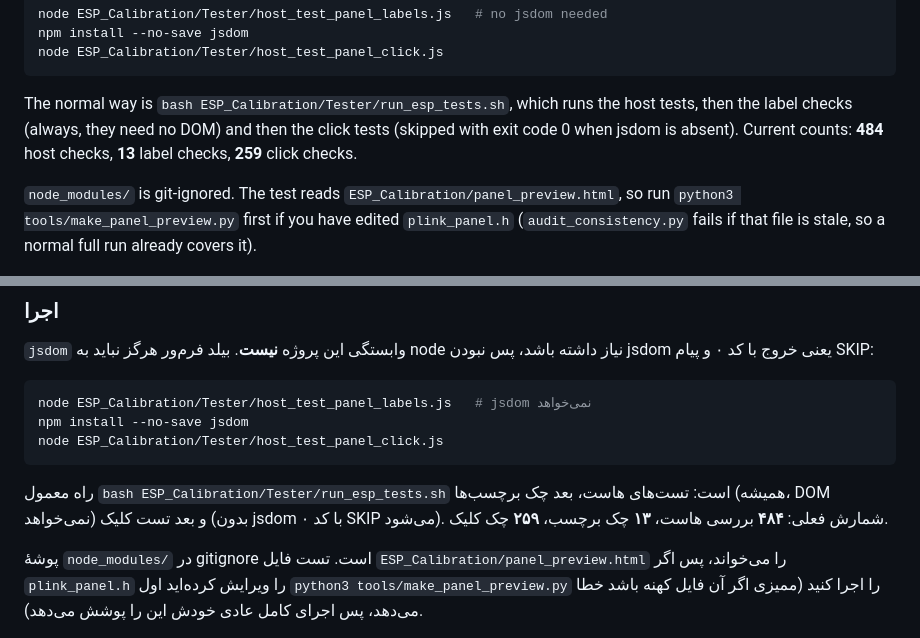
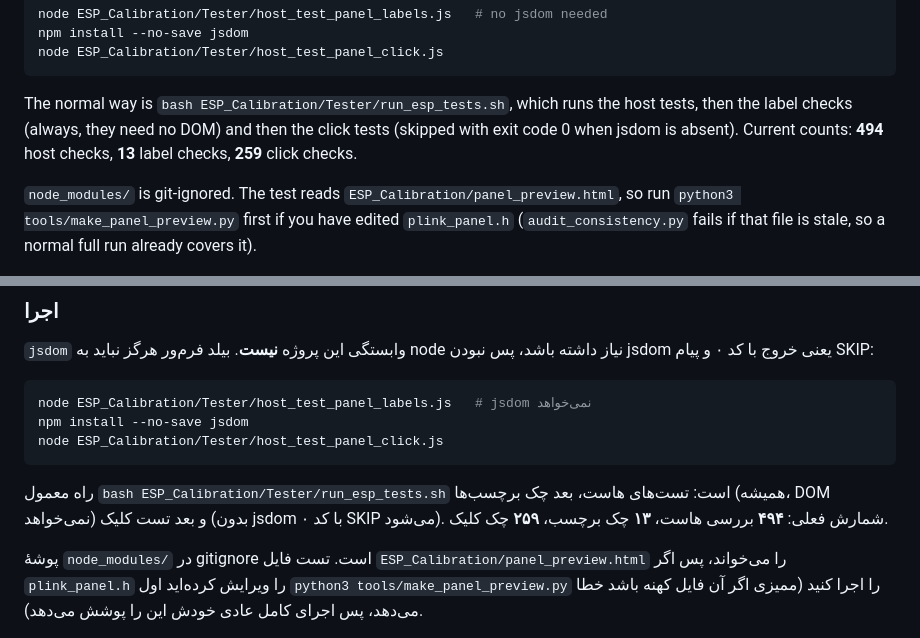
Before and after one commit to sargoliwork101-ui/ChangeOver, a Markdown page: ESP_Calibration/Tester/README.md, 2 parts joined by grey strips. Drawn GitHub-style.

Commit message:
docs: the tester README counts the 494 host checks
Co-authored-by: arena-agent <297053741+arena-agent@users.noreply.github.com>

```diff
--- a/ESP_Calibration/Tester/README.md
+++ b/ESP_Calibration/Tester/README.md
@@ -50,7 +50,7 @@ node ESP_Calibration/Tester/host_test_panel_click.js
 The normal way is `bash ESP_Calibration/Tester/run_esp_tests.sh`, which runs the
 host tests, then the label checks (always, they need no DOM) and then the click
 tests (skipped with exit code 0 when jsdom is absent). Current counts:
-**484** host checks, **13** label checks, **259** click checks.
+**494** host checks, **13** label checks, **259** click checks.
 
 `node_modules/` is git-ignored. The test reads `ESP_Calibration/panel_preview.html`,
 so run `python3 tools/make_panel_preview.py` first if you have edited
@@ -126,7 +126,7 @@ node ESP_Calibration/Tester/host_test_panel_click.js
 
 راه معمول `bash ESP_Calibration/Tester/run_esp_tests.sh` است: تست‌های هاست، بعد
 چک برچسب‌ها (همیشه، DOM نمی‌خواهد) و بعد تست کلیک (بدون jsdom با کد ۰ SKIP
-می‌شود). شمارش فعلی: **۴۸۴** بررسی هاست، **۱۳** چک برچسب، **۲۵۹** چک کلیک.
+می‌شود). شمارش فعلی: **۴۹۴** بررسی هاست، **۱۳** چک برچسب، **۲۵۹** چک کلیک.
 
 پوشهٔ `node_modules/` در gitignore است. تست فایل
 `ESP_Calibration/panel_preview.html` را می‌خواند، پس اگر `plink_panel.h` را ویرایش
```
